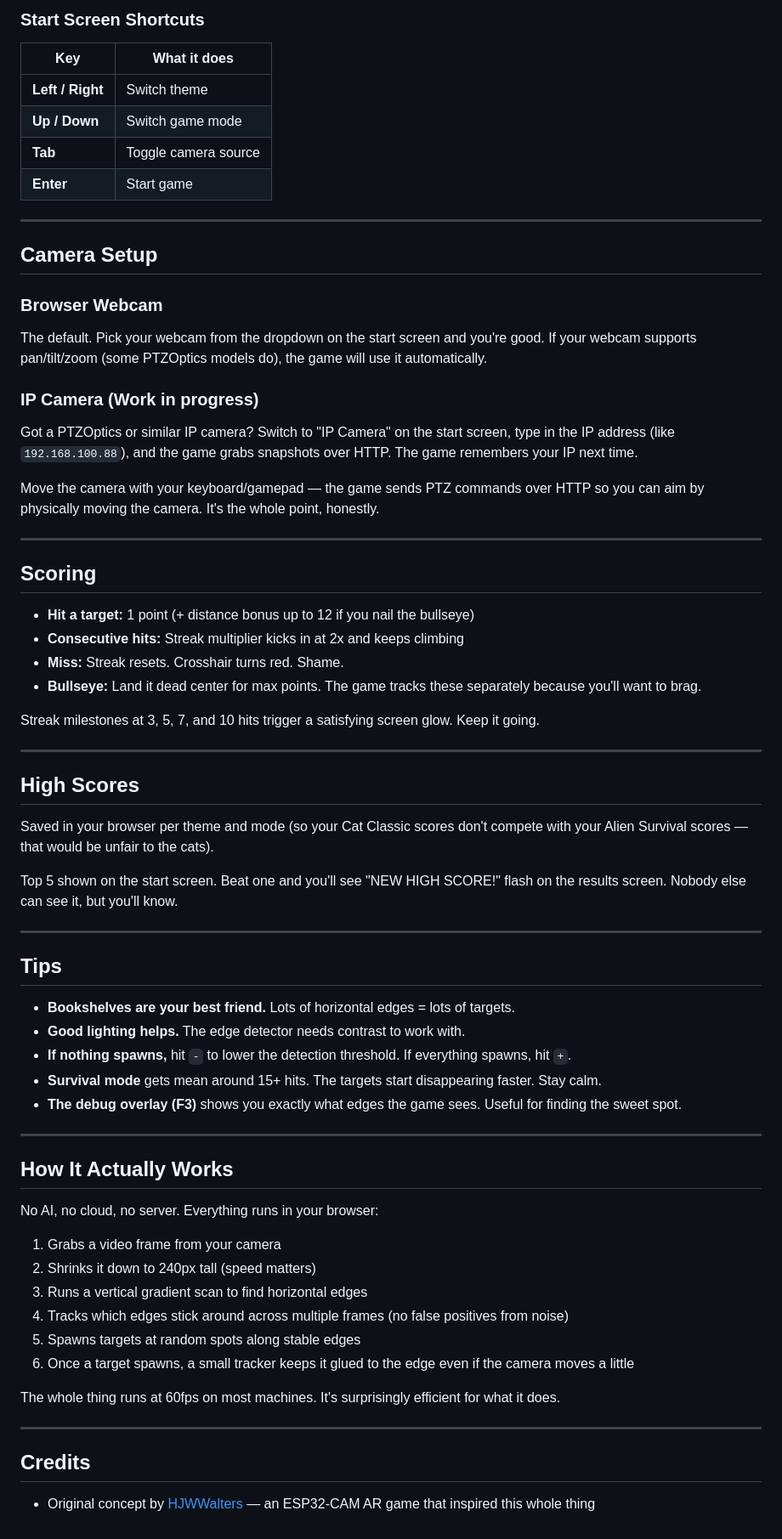
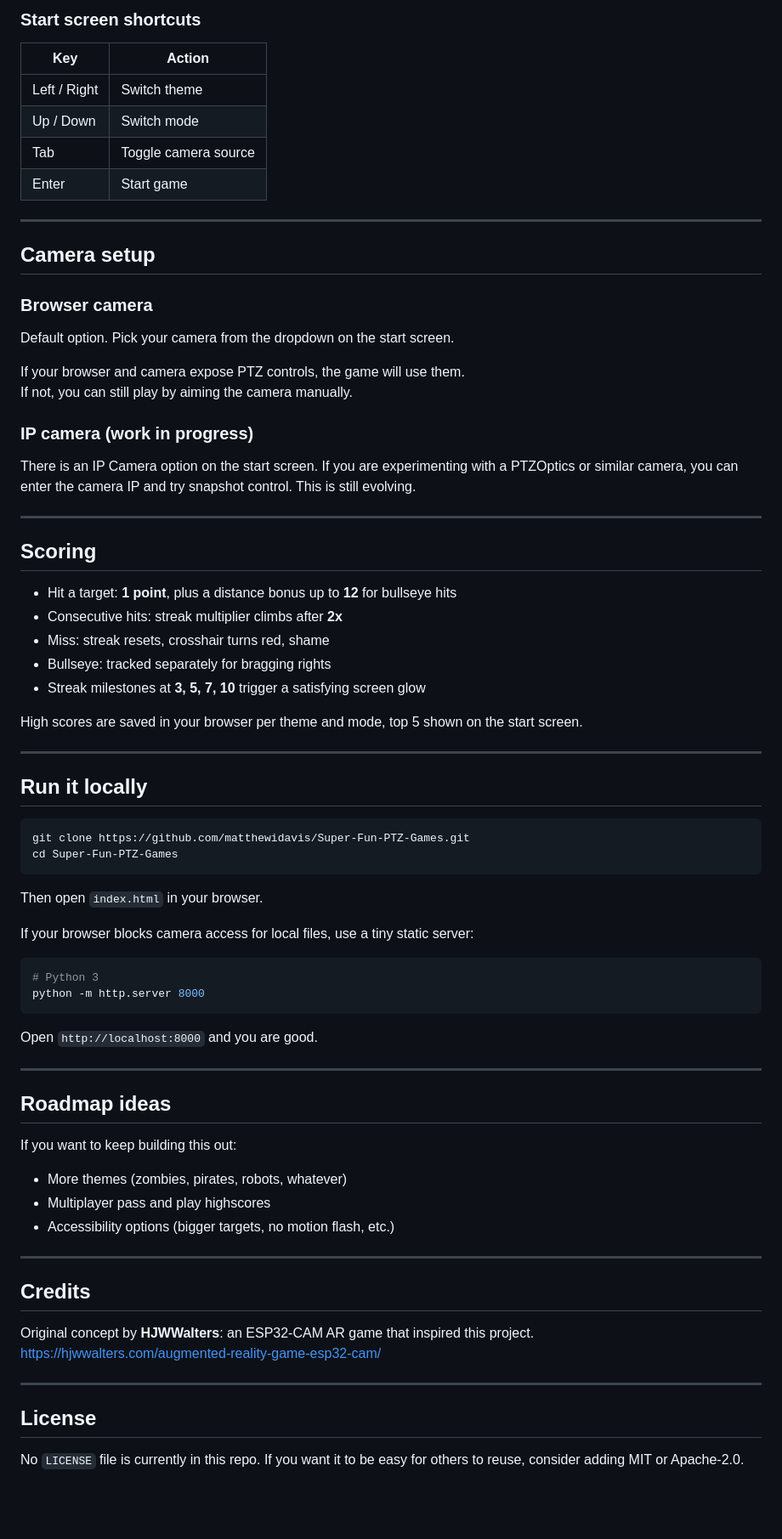
Before and after one commit to matthewidavis/Super-Fun-PTZ-Games, a Markdown page: README.md, the part around one of its changes. Shown at 85% size. Drawn GitHub-style; blank space fills up the shorter version.

Commit message:
Revise README for better readability and structure
Updated the README to improve clarity and formatting.

````diff
--- a/README.md
+++ b/README.md
@@ -65,73 +108,79 @@ Works with Xbox, PlayStation, or anything your browser recognizes.
 
-### Start Screen Shortcuts
+### Start screen shortcuts
 
-| Key | What it does |
-|-----|-------------|
-| **Left / Right** | Switch theme |
-| **Up / Down** | Switch game mode |
-| **Tab** | Toggle camera source |
-| **Enter** | Start game |
+| Key | Action |
+|---|---|
+| Left / Right | Switch theme |
+| Up / Down | Switch mode |
+| Tab | Toggle camera source |
+| Enter | Start game |
 
 ---
 
-## Camera Setup
+## Camera setup
 
-### Browser Webcam
+### Browser camera
 
-The default. Pick your webcam from the dropdown on the start screen and you're good. If your webcam supports pan/tilt/zoom (some PTZOptics models do), the game will use it automatically.
+Default option. Pick your camera from the dropdown on the start screen.
 
-### IP Camera (Work in progress)
+If your browser and camera expose PTZ controls, the game will use them.
+If not, you can still play by aiming the camera manually.
 
-Got a PTZOptics or similar IP camera? Switch to "IP Camera" on the start screen, type in the IP address (like `192.168.100.88`), and the game grabs snapshots over HTTP. The game remembers your IP next time.
+### IP camera (work in progress)
 
-Move the camera with your keyboard/gamepad — the game sends PTZ commands over HTTP so you can aim by physically moving the camera. It's the whole point, honestly.
+There is an IP Camera option on the start screen. If you are experimenting with a PTZOptics or similar camera, you can enter the camera IP and try snapshot control. This is still evolving.
 
 ---
 
 ## Scoring
 
-- **Hit a target:** 1 point (+ distance bonus up to 12 if you nail the bullseye)
-- **Consecutive hits:** Streak multiplier kicks in at 2x and keeps climbing
-- **Miss:** Streak resets. Crosshair turns red. Shame.
-- **Bullseye:** Land it dead center for max points. The game tracks these separately because you'll want to brag.
+- Hit a target: **1 point**, plus a distance bonus up to **12** for bullseye hits
+- Consecutive hits: streak multiplier climbs after **2x**
+- Miss: streak resets, crosshair turns red, shame
+- Bullseye: tracked separately for bragging rights
+- Streak milestones at **3, 5, 7, 10** trigger a satisfying screen glow
 
-Streak milestones at 3, 5, 7, and 10 hits trigger a satisfying screen glow. Keep it going.
+High scores are saved in your browser per theme and mode, top 5 shown on the start screen.
 
 ---
 
-## High Scores
+## Run it locally
 
-Saved in your browser per theme and mode (so your Cat Classic scores don't compete with your Alien Survival scores — that would be unfair to the cats).
+```bash
+git clone https://github.com/matthewidavis/Super-Fun-PTZ-Games.git
+cd Super-Fun-PTZ-Games
+```
 
-Top 5 shown on the start screen. Beat one and you'll see "NEW HIGH SCORE!" flash on the results screen. Nobody else can see it, but you'll know.
+Then open `index.html` in your browser.
+
+If your browser blocks camera access for local files, use a tiny static server:
+
+```bash
+# Python 3
+python -m http.server 8000
+```
+
+Open `http://localhost:8000` and you are good.
 
 ---
 
-## Tips
+## Roadmap ideas
 
-- **Bookshelves are your best friend.** Lots of horizontal edges = lots of targets.
-- **Good lighting helps.** The edge detector needs contrast to work with.
-- **If nothing spawns,** hit `-` to lower the detection threshold. If everything spawns, hit `+`.
-- **Survival mode** gets mean around 15+ hits. The targets start disappearing faster. Stay calm.
-- **The debug overlay (F3)** shows you exactly what edges the game sees. Useful for finding the sweet spot.
+If you want to keep building this out:
 
----
-
-## How It Actually Works
-
-No AI, no cloud, no server. Everything runs in your browser:
-
-1. Grabs a video frame from your camera
-2. Shrinks it down to 240px tall (speed matters)
-3. Runs a vertical gradient scan to find horizontal edges
-4. Tracks which edges stick around across multiple frames (no false positives from noise)
-5. Spawns targets at random spots along stable edges
-6. Once a target spawns, a small tracker keeps it glued to the edge even if the camera moves a little
-
-The whole thing runs at 60fps on most machines. It's surprisingly efficient for what it does.
+- More themes (zombies, pirates, robots, whatever)
+- Multiplayer pass and play highscores
+- Accessibility options (bigger targets, no motion flash, etc.)
 
 ---
 
 ## Credits
 
-- Original concept by [HJWWalters](https://hjwwalters.com/augmented-reality-game-esp32-cam/) — an ESP32-CAM AR game that inspired this whole thing
+Original concept by **HJWWalters**: an ESP32‑CAM AR game that inspired this project.
+https://hjwwalters.com/augmented-reality-game-esp32-cam/
+
+---
+
+## License
+
+No `LICENSE` file is currently in this repo. If you want it to be easy for others to reuse, consider adding MIT or Apache‑2.0.
````
Also changed, not shown: other parts of README.md (+77 -34 lines).
